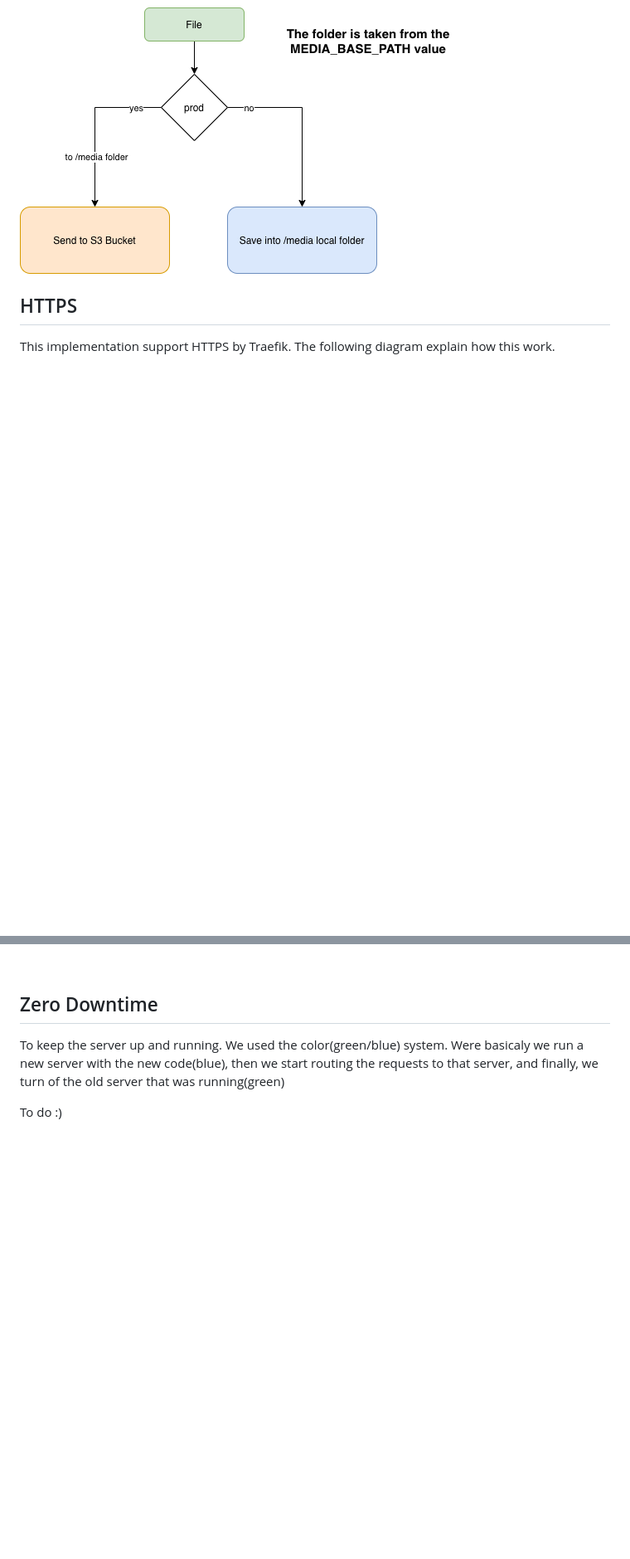
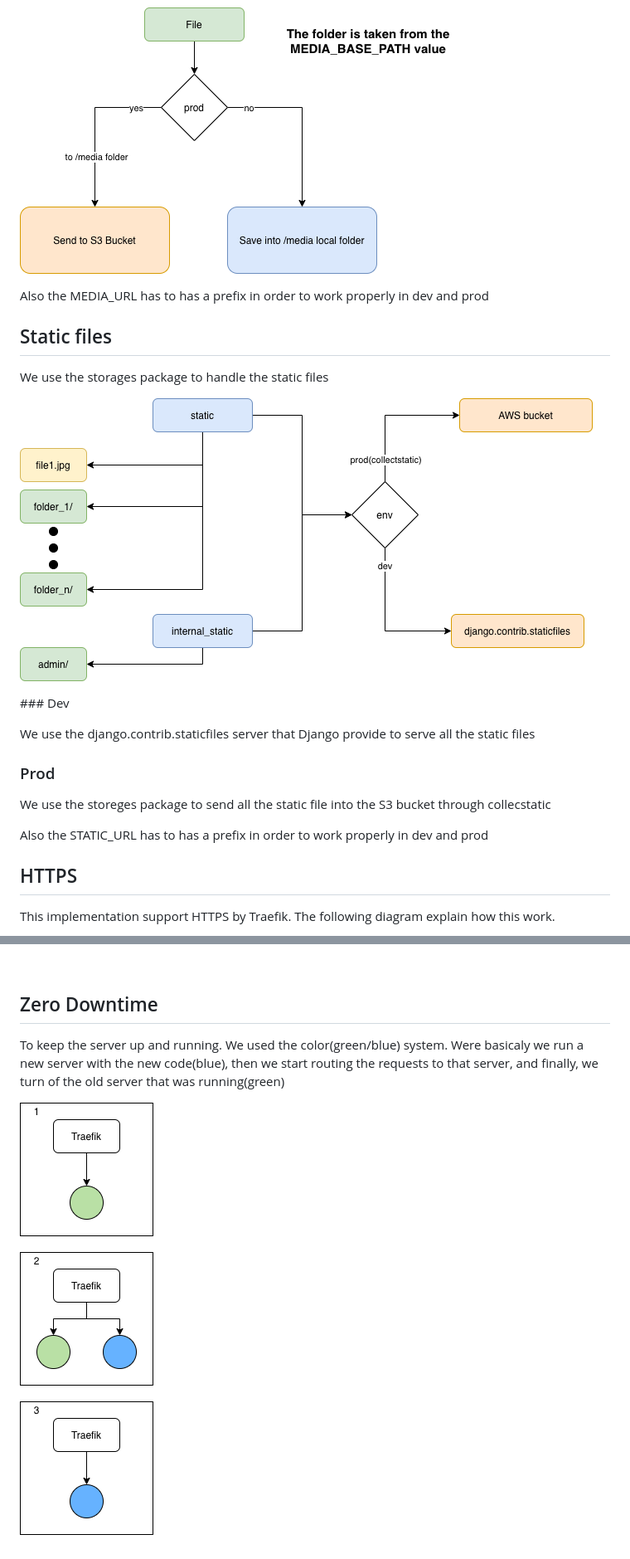
Before and after one commit to mopitz199/django-prod, a Markdown page: README.md, 2 parts joined by grey strips. Shown: that part at 83% size. GitHub-like rendering; pictures changed too: readme_static/green_blue.png (added), readme_static/static_file.png (added); blank space fills up the shorter version.

```diff
--- a/README.md
+++ b/README.md
@@ -11,6 +11,24 @@ All the environment variables will be hosted in just one place. To do so, some c
 We use the storages package to handle the media files
 
 ![alt text](readme_static/media_files.png)
+
+Also the MEDIA_URL has to has a prefix in order to work properly in dev and prod
+
+## Static files
+
+We use the storages package to handle the static files
+
+![alt text](readme_static/static_file.png)
+
+### Dev
+
+We use the django.contrib.staticfiles server that Django provide to serve all the static files
+
+### Prod
+
+We use the storeges package to send all the static file into the S3 bucket through collecstatic
+
+Also the STATIC_URL has to has a prefix in order to work properly in dev and prod
 
 ## HTTPS
 
@@ -26,4 +44,4 @@ Where basically we created two **entrypoints** that are listening in the port 80
 
 To keep the server up and running. We used the color(green/blue) system. Were basicaly we run a new server with the new code(blue), then we start routing the requests to that server, and finally, we turn of the old server that was running(green)
 
-To do :)
+![alt text](readme_static/green_blue.png)
```
Also changed, not shown: 2 other files.
